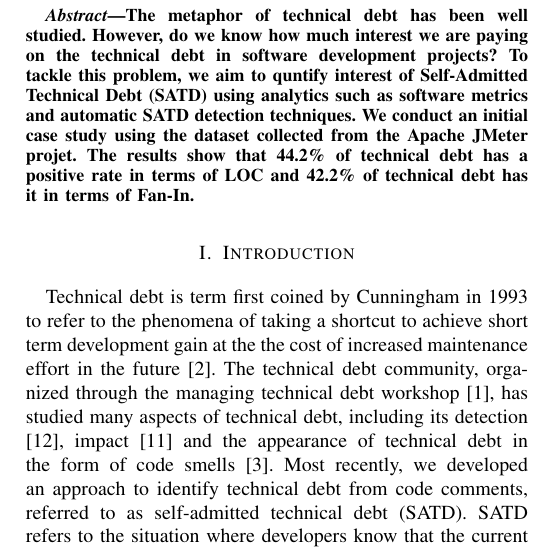
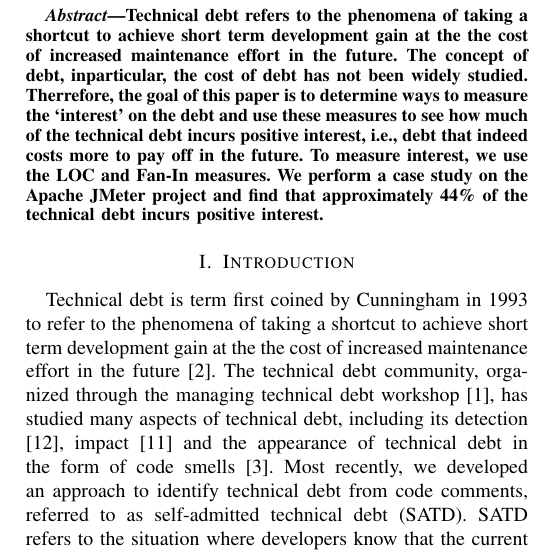
Before and after one commit to maldonado/msr16_td_interest, a LaTeX paper (tex_tda2016/report.tex): part of one column of page 1 of 3, cut at the place of the change. Compiled offline with pdfLaTeX.

Commit message:
update abstract

```diff
--- a/tex_tda2016/report.tex
+++ b/tex_tda2016/report.tex
@@ -20,11 +20,11 @@ Email: $^{\dag}$\{kamei, ubayashi\}@ait.kyushu-u.ac.jp, $^{\dag\dag}$\{e\_silvam
 % As a general rule, do not put math, special symbols or citations
 % in the abstract
 \begin{abstract}
-The metaphor of technical debt has been well studied. However,
-do we know how much interest we are paying on the technical debt in software development projects?
-To tackle this problem, we aim to quntify interest of Self-Admitted Technical Debt (SATD) using analytics
-such as software metrics and automatic SATD detection techniques. We conduct an initial case study using the dataset collected
-from the Apache JMeter projet. The results show that 44.2\% of technical debt has a positive rate in terms of LOC and 42.2\% of technical debt has it in terms of Fan-In.
+Technical debt refers to the phenomena of taking a shortcut to achieve short term development gain at the the cost of increased maintenance effort in the future. The concept of debt, inparticular, the cost of debt has not been widely studied. Therrefore, the goal of this paper is to determine ways to measure the `interest' on the debt and use these measures to see how much of the technical debt incurs positive interest, i.e., debt that indeed costs more to pay off in the future. To measure interest, we use the LOC and Fan-In measures. We perform a case study on the Apache JMeter project and find that approximately 44\% of the technical debt incurs positive interest.
+%do we know how much interest we are paying on the technical debt in software development projects?
+%To tackle this problem, we aim to quntify interest of Self-Admitted Technical Debt (SATD) using analytics
+%such as software metrics and automatic SATD detection techniques. We conduct an initial case study using the dataset collected
+%from the Apache JMeter projet. The results show that 44.2\% of technical debt has a positive rate in terms of LOC and 42.2\% of technical debt has it in terms of Fan-In.
 \end{abstract}
 
 \IEEEpeerreviewmaketitle
```
